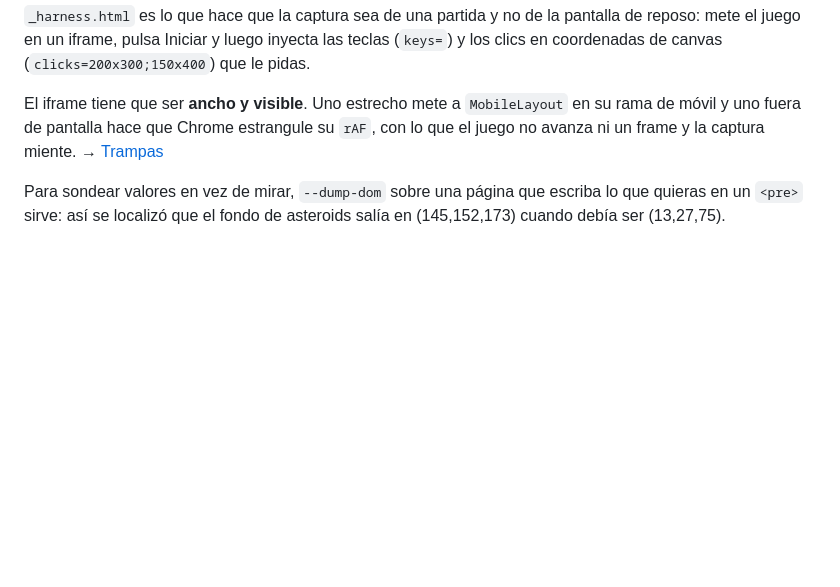
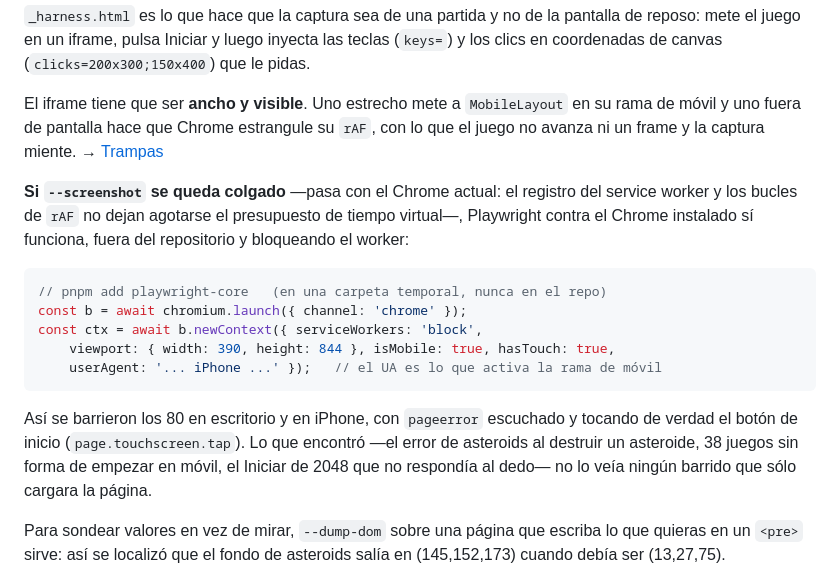
Before and after one commit to hahn92/Games, a Markdown page: docs/herramientas.md, the part around the change. Drawn GitHub-style; blank space fills up the shorter version.

Commit message:
Documenta el barrido con Playwright cuando Chrome headless se cuelga
Co-Authored-By: Claude Opus 5.5 <noreply@anthropic.com>

````diff
--- a/docs/herramientas.md
+++ b/docs/herramientas.md
@@ -112,6 +112,25 @@ en su rama de móvil y uno fuera de pantalla hace que Chrome estrangule su `rAF`
 con lo que el juego no avanza ni un frame y la captura miente.
 → [Trampas](./trampas.md)
 
+**Si `--screenshot` se queda colgado** —pasa con el Chrome actual: el registro
+del service worker y los bucles de `rAF` no dejan agotarse el presupuesto de
+tiempo virtual—, Playwright contra el Chrome instalado sí funciona, fuera del
+repositorio y bloqueando el worker:
+
+```js
+// pnpm add playwright-core   (en una carpeta temporal, nunca en el repo)
+const b = await chromium.launch({ channel: 'chrome' });
+const ctx = await b.newContext({ serviceWorkers: 'block',
+    viewport: { width: 390, height: 844 }, isMobile: true, hasTouch: true,
+    userAgent: '... iPhone ...' });   // el UA es lo que activa la rama de móvil
+```
+
+Así se barrieron los 80 en escritorio y en iPhone, con `pageerror` escuchado y
+tocando de verdad el botón de inicio (`page.touchscreen.tap`). Lo que encontró
+—el error de asteroids al destruir un asteroide, 38 juegos sin forma de empezar
+en móvil, el Iniciar de 2048 que no respondía al dedo— no lo veía ningún
+barrido que sólo cargara la página.
+
 Para sondear valores en vez de mirar, `--dump-dom` sobre una página que escriba
 lo que quieras en un `<pre>` sirve: así se localizó que el fondo de asteroids
 salía en (145,152,173) cuando debía ser (13,27,75).
````
